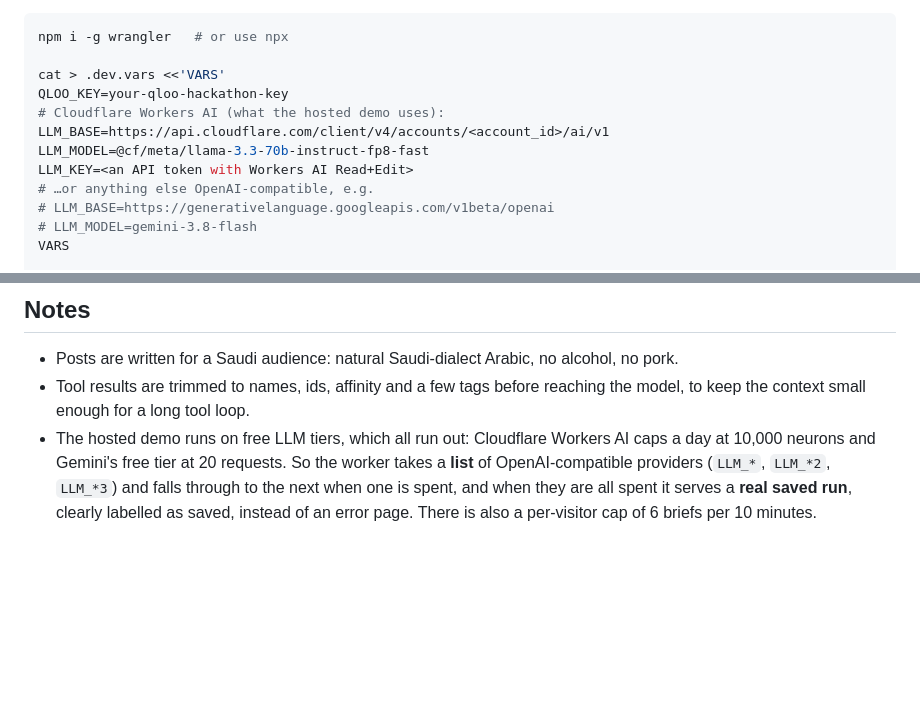
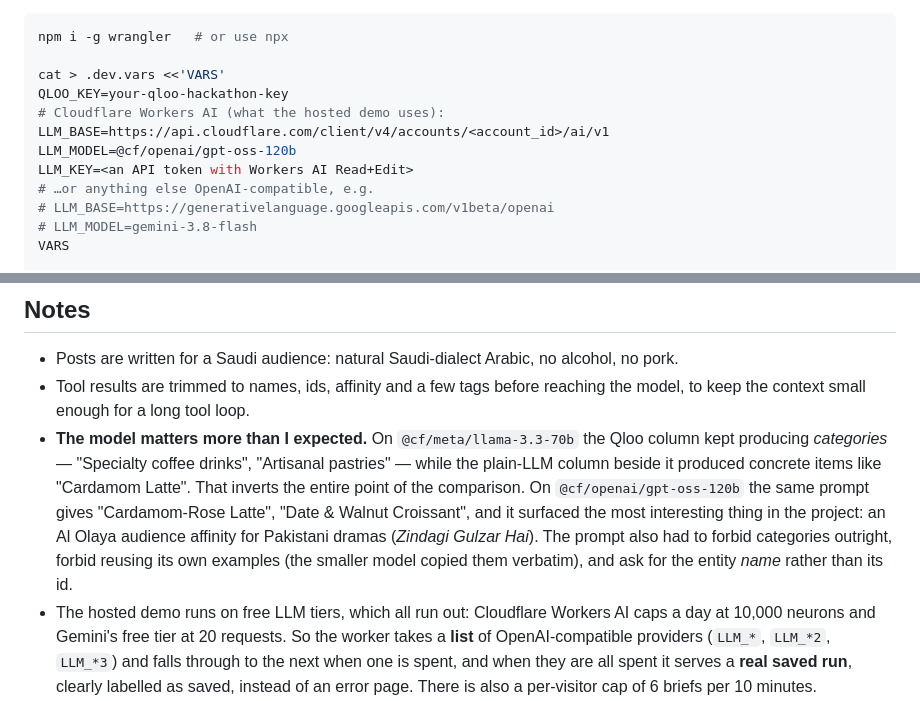
Before and after one commit to FaisalMT3/hayy, a Markdown page: README.md, 2 parts joined by grey strips. Drawn GitHub-style; blank space fills up the shorter version.

Commit message:
README: name the model the demo actually runs, and why it is that one
The setup block still named llama-3.3-70b after the hosted demo moved to
gpt-oss-120b, so anyone following it would not reproduce what they see.

Also recorded why the swap happened, because it is the least obvious thing I
learned: on the smaller model the Qloo column produced categories while the
plain-LLM column beside it produced concrete dishes, which inverts the whole
comparison the page is built around.

Co-Authored-By: Claude Opus 5 (1M context) <noreply@anthropic.com>

```diff
--- a/README.md
+++ b/README.md
@@ -86,7 +86,7 @@ cat > .dev.vars <<'VARS'
 QLOO_KEY=your-qloo-hackathon-key
 # Cloudflare Workers AI (what the hosted demo uses):
 LLM_BASE=https://api.cloudflare.com/client/v4/accounts/<account_id>/ai/v1
-LLM_MODEL=@cf/meta/llama-3.3-70b-instruct-fp8-fast
+LLM_MODEL=@cf/openai/gpt-oss-120b
 LLM_KEY=<an API token with Workers AI Read+Edit>
 # …or anything else OpenAI-compatible, e.g.
 # LLM_BASE=https://generativelanguage.googleapis.com/v1beta/openai
@@ -130,6 +130,13 @@ One Cloudflare Worker, one static page, no build step and no dependencies.
 - Posts are written for a Saudi audience: natural Saudi-dialect Arabic, no alcohol, no pork.
 - Tool results are trimmed to names, ids, affinity and a few tags before reaching the model, to keep
   the context small enough for a long tool loop.
+- **The model matters more than I expected.** On `@cf/meta/llama-3.3-70b` the Qloo column kept producing
+  *categories* — "Specialty coffee drinks", "Artisanal pastries" — while the plain-LLM column beside it
+  produced concrete items like "Cardamom Latte". That inverts the entire point of the comparison. On
+  `@cf/openai/gpt-oss-120b` the same prompt gives "Cardamom-Rose Latte", "Date & Walnut Croissant", and
+  it surfaced the most interesting thing in the project: an Al Olaya audience affinity for Pakistani
+  dramas (*Zindagi Gulzar Hai*). The prompt also had to forbid categories outright, forbid reusing its
+  own examples (the smaller model copied them verbatim), and ask for the entity *name* rather than its id.
 - The hosted demo runs on free LLM tiers, which all run out: Cloudflare Workers AI caps a day at
   10,000 neurons and Gemini's free tier at 20 requests. So the worker takes a **list** of
   OpenAI-compatible providers (`LLM_*`, `LLM_*2`, `LLM_*3`) and falls through to the next when one is
```
